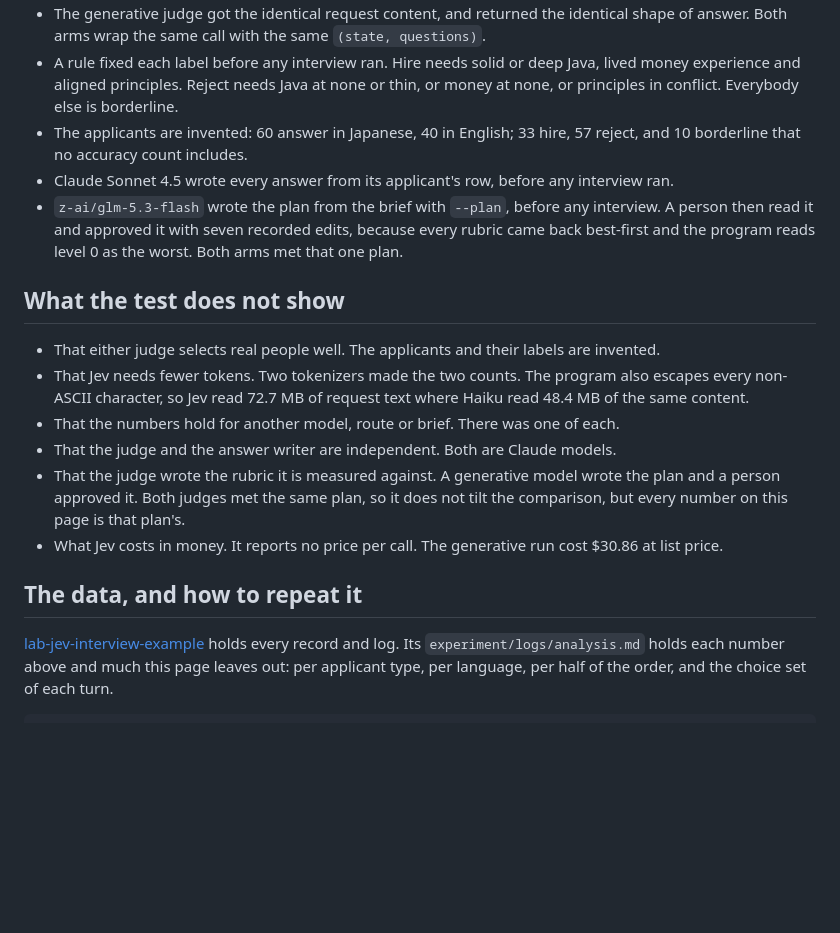
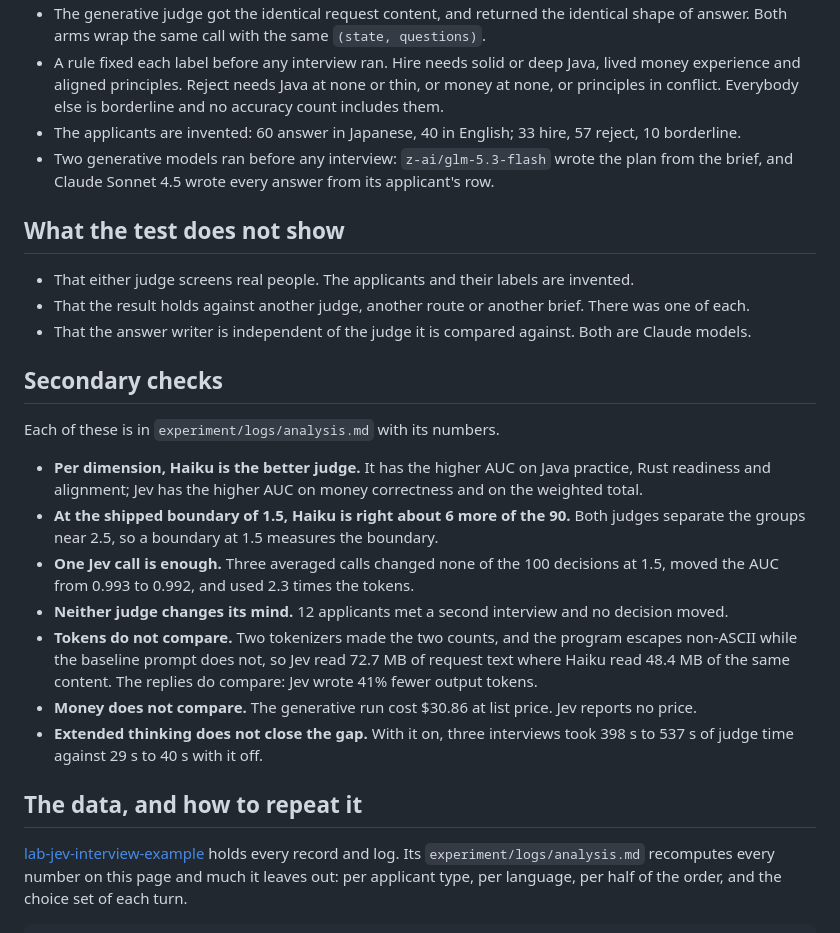
Before and after one commit to jihnma/lab-jev-interview, a Markdown page: README.md, the part around one of its changes. GitHub-like rendering; blank space fills up the shorter version.

```diff
--- a/README.md
+++ b/README.md
@@ -83,32 +41,41 @@ Extended thinking makes the generative judge slower, not equal: with it on, thre
   answer. Both arms wrap the same call with the same `(state, questions)`.
 - A rule fixed each label before any interview ran. Hire needs solid or deep Java, lived money
   experience and aligned principles. Reject needs Java at none or thin, or money at none, or
-  principles in conflict. Everybody else is borderline.
-- The applicants are invented: 60 answer in Japanese, 40 in English; 33 hire, 57 reject, and 10
-  borderline that no accuracy count includes.
-- Claude Sonnet 4.5 wrote every answer from its applicant's row, before any interview ran.
-- `z-ai/glm-5.3-flash` wrote the plan from the brief with `--plan`, before any interview. A
-  person then read it and approved it with seven recorded edits, because every rubric came
-  back best-first and the program reads level 0 as the worst. Both arms met that one plan.
+  principles in conflict. Everybody else is borderline and no accuracy count includes them.
+- The applicants are invented: 60 answer in Japanese, 40 in English; 33 hire, 57 reject, 10
+  borderline.
+- Two generative models ran before any interview: `z-ai/glm-5.3-flash` wrote the plan from the
+  brief, and Claude Sonnet 4.5 wrote every answer from its applicant's row.
 
 ## What the test does not show
 
-- That either judge selects real people well. The applicants and their labels are invented.
-- That Jev needs fewer tokens. Two tokenizers made the two counts. The program also escapes
-  every non-ASCII character, so Jev read 72.7 MB of request text where Haiku read 48.4 MB of
-  the same content.
-- That the numbers hold for another model, route or brief. There was one of each.
-- That the judge and the answer writer are independent. Both are Claude models.
-- That the judge wrote the rubric it is measured against. A generative model wrote the plan
-  and a person approved it. Both judges met the same plan, so it does not tilt the
-  comparison, but every number on this page is that plan's.
-- What Jev costs in money. It reports no price per call. The generative run cost $30.86 at
-  list price.
+- That either judge screens real people. The applicants and their labels are invented.
+- That the result holds against another judge, another route or another brief. There was one
+  of each.
+- That the answer writer is independent of the judge it is compared against. Both are Claude models.
+
+## Secondary checks
+
+Each of these is in `experiment/logs/analysis.md` with its numbers.
+
+- **Per dimension, Haiku is the better judge.** It has the higher AUC on Java practice, Rust
+  readiness and alignment; Jev has the higher AUC on money correctness and on the weighted total.
+- **At the shipped boundary of 1.5, Haiku is right about 6 more of the 90.** Both judges separate
+  the groups near 2.5, so a boundary at 1.5 measures the boundary.
+- **One Jev call is enough.** Three averaged calls changed none of the 100 decisions at 1.5, moved
+  the AUC from 0.993 to 0.992, and used 2.3 times the tokens.
+- **Neither judge changes its mind.** 12 applicants met a second interview and no decision moved.
+- **Tokens do not compare.** Two tokenizers made the two counts, and the program escapes non-ASCII
+  while the baseline prompt does not, so Jev read 72.7 MB of request text where Haiku read 48.4 MB
+  of the same content. The replies do compare: Jev wrote 41% fewer output tokens.
+- **Money does not compare.** The generative run cost $30.86 at list price. Jev reports no price.
+- **Extended thinking does not close the gap.** With it on, three interviews took 398 s to 537 s of
+  judge time against 29 s to 40 s with it off.
 
 ## The data, and how to repeat it
 
 [lab-jev-interview-example](https://github.com/jihnma/lab-jev-interview-example) holds every
-record and log. Its `experiment/logs/analysis.md` holds each number above and much this page
+record and log. Its `experiment/logs/analysis.md` recomputes every number on this page and much it
 leaves out: per applicant type, per language, per half of the order, and the choice set of each
 turn.
 
```
Also changed, not shown: other parts of README.md (+13 -55 lines).
